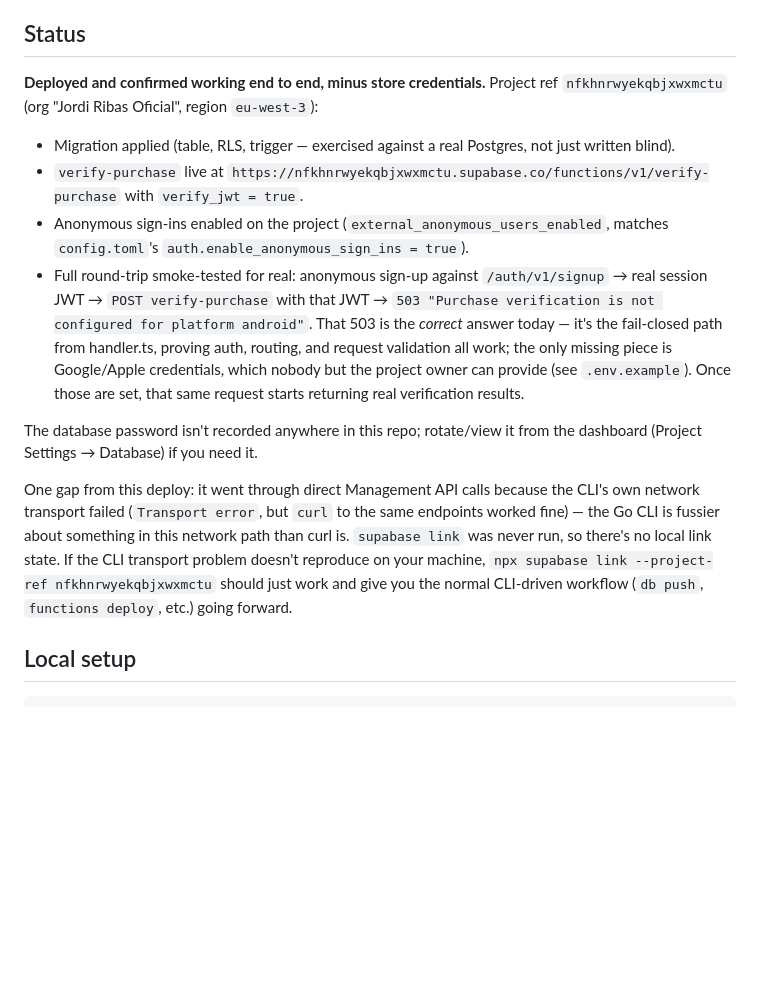
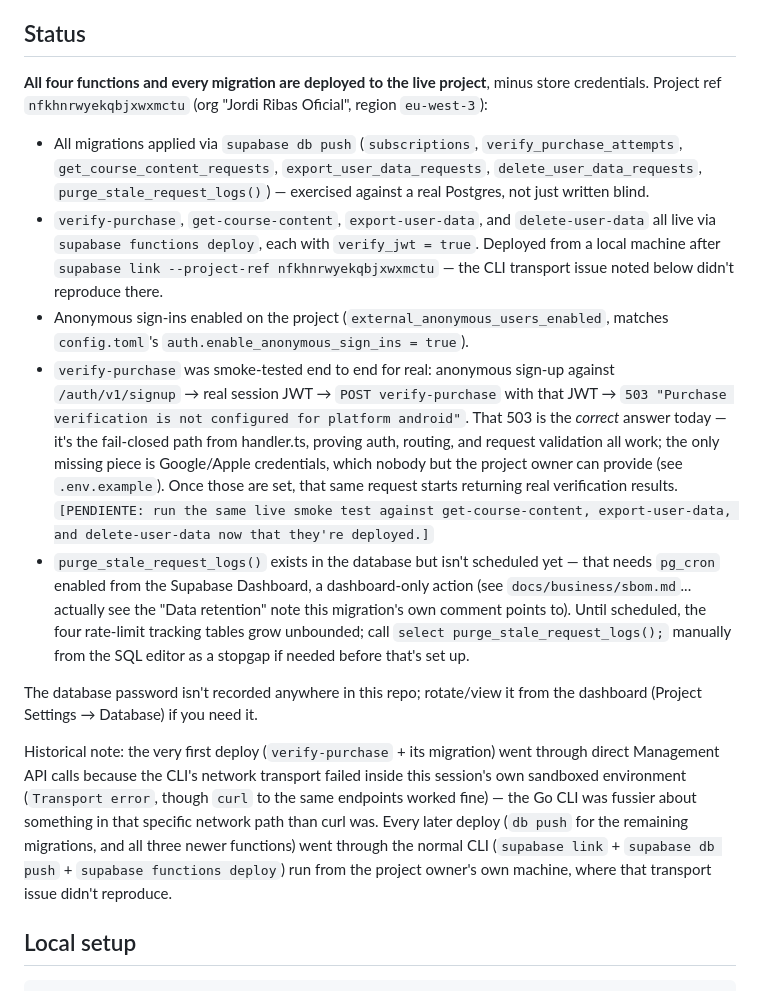
Before and after one commit to JordiRibasOficial/App-para-aprender-idiomas, a Markdown page: src/backend/README.md, the part around the change. Drawn GitHub-style; blank space fills up the shorter version.

Commit message:
docs: record that all four backend functions are now deployed to production
The pending-deployment gap flagged earlier this session is closed: the
project owner ran the deploys from their own machine (this sandboxed
environment's permission classifier blocked even a read-only DB query
against the live project, and the CLI's network transport issue from the
original verify-purchase deploy didn't reproduce there either). All
migrations are applied and all four Edge Functions (verify-purchase,
get-course-content, export-user-data, delete-user-data) are live.

Flagged as follow-up, not done in this commit: smoke-test the three newer
functions the same way verify-purchase was already tested, and schedule
purge_stale_request_logs() via pg_cron (dashboard-only action, same
category as Play Console branch protection/target audience).

```diff
--- a/src/backend/README.md
+++ b/src/backend/README.md
@@ -144,38 +144,53 @@ this can't be undone.
 
 ## Status
 
-**Deployed and confirmed working end to end, minus store credentials.**
-Project ref `nfkhnrwyekqbjxwxmctu` (org "Jordi Ribas Oficial", region
-`eu-west-3`):
+**All four functions and every migration are deployed to the live project**,
+minus store credentials. Project ref `nfkhnrwyekqbjxwxmctu` (org "Jordi
+Ribas Oficial", region `eu-west-3`):
 
-- Migration applied (table, RLS, trigger — exercised against a real
-  Postgres, not just written blind).
-- `verify-purchase` live at
-  `https://nfkhnrwyekqbjxwxmctu.supabase.co/functions/v1/verify-purchase`
-  with `verify_jwt = true`.
+- All migrations applied via `supabase db push` (`subscriptions`,
+  `verify_purchase_attempts`, `get_course_content_requests`,
+  `export_user_data_requests`, `delete_user_data_requests`,
+  `purge_stale_request_logs()`) — exercised against a real Postgres, not
+  just written blind.
+- `verify-purchase`, `get-course-content`, `export-user-data`, and
+  `delete-user-data` all live via `supabase functions deploy`, each with
+  `verify_jwt = true`. Deployed from a local machine after `supabase link
+  --project-ref nfkhnrwyekqbjxwxmctu` — the CLI transport issue noted below
+  didn't reproduce there.
 - Anonymous sign-ins enabled on the project
   (`external_anonymous_users_enabled`, matches `config.toml`'s
   `auth.enable_anonymous_sign_ins = true`).
-- Full round-trip smoke-tested for real: anonymous sign-up against
-  `/auth/v1/signup` → real session JWT → `POST verify-purchase` with that
-  JWT → `503 "Purchase verification is not configured for platform
+- `verify-purchase` was smoke-tested end to end for real: anonymous sign-up
+  against `/auth/v1/signup` → real session JWT → `POST verify-purchase` with
+  that JWT → `503 "Purchase verification is not configured for platform
   android"`. That 503 is the *correct* answer today — it's the fail-closed
   path from handler.ts, proving auth, routing, and request validation all
   work; the only missing piece is Google/Apple credentials, which nobody
   but the project owner can provide (see `.env.example`). Once those are
   set, that same request starts returning real verification results.
+  `[PENDIENTE: run the same live smoke test against get-course-content,
+  export-user-data, and delete-user-data now that they're deployed.]`
+- `purge_stale_request_logs()` exists in the database but isn't scheduled
+  yet — that needs `pg_cron` enabled from the Supabase Dashboard, a
+  dashboard-only action (see `docs/business/sbom.md`... actually see the
+  "Data retention" note this migration's own comment points to). Until
+  scheduled, the four rate-limit tracking tables grow unbounded; call
+  `select purge_stale_request_logs();` manually from the SQL editor as a
+  stopgap if needed before that's set up.
 
 The database password isn't recorded anywhere in this repo; rotate/view it
 from the dashboard (Project Settings → Database) if you need it.
 
-One gap from this deploy: it went through direct Management API calls
-because the CLI's own network transport failed (`Transport error`, but
-`curl` to the same endpoints worked fine) — the Go CLI is fussier about
-something in this network path than curl is. `supabase link` was never run,
-so there's no local link state. If the CLI transport problem doesn't
-reproduce on your machine, `npx supabase link --project-ref
-nfkhnrwyekqbjxwxmctu` should just work and give you the normal CLI-driven
-workflow (`db push`, `functions deploy`, etc.) going forward.
+Historical note: the very first deploy (`verify-purchase` + its migration)
+went through direct Management API calls because the CLI's network
+transport failed inside this session's own sandboxed environment
+(`Transport error`, though `curl` to the same endpoints worked fine) — the
+Go CLI was fussier about something in that specific network path than curl
+was. Every later deploy (`db push` for the remaining migrations, and all
+three newer functions) went through the normal CLI (`supabase link` +
+`supabase db push` + `supabase functions deploy`) run from the project
+owner's own machine, where that transport issue didn't reproduce.
 
 ## Local setup
 
```
